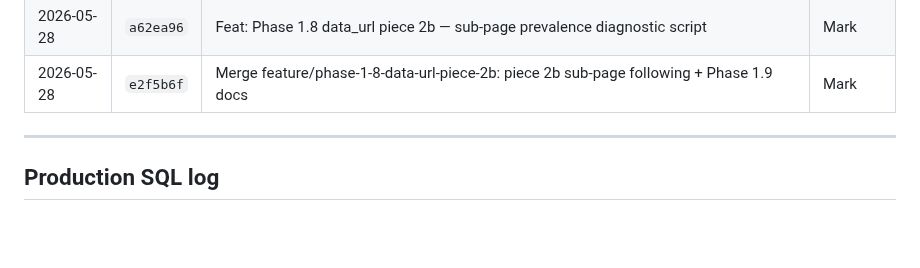
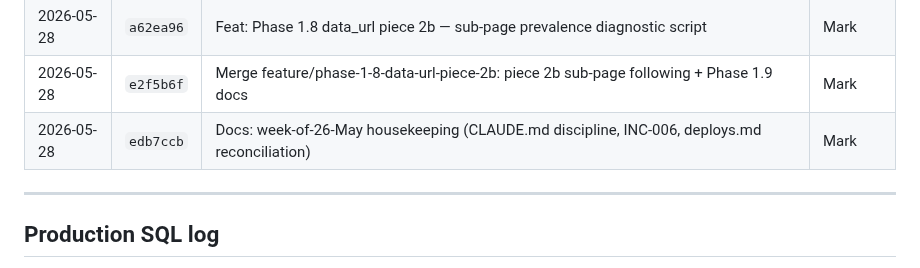
Before and after one commit to markyf801/Westminsterbrief, a Markdown page: docs/deploys.md, the part around the change. Rendered like a GitHub page; blank space fills up the shorter version.

Commit message:
Chore: log housekeeping commit in deploys.md

```diff
--- a/docs/deploys.md
+++ b/docs/deploys.md
@@ -70,6 +70,7 @@ Beta-only pushes (branch `beta`, not yet merged to master) are not logged here.
 | 2026-05-28 | `f3e42ec` | Docs: capture 28 May forward design thinking (Phase 1.9, hub pages, landing page)           | Mark     |
 | 2026-05-28 | `a62ea96` | Feat: Phase 1.8 data_url piece 2b — sub-page prevalence diagnostic script                   | Mark     |
 | 2026-05-28 | `e2f5b6f` | Merge feature/phase-1-8-data-url-piece-2b: piece 2b sub-page following + Phase 1.9 docs     | Mark     |
+| 2026-05-28 | `edb7ccb` | Docs: week-of-26-May housekeeping (CLAUDE.md discipline, INC-006, deploys.md reconciliation) | Mark     |
 
 ---
 
```
